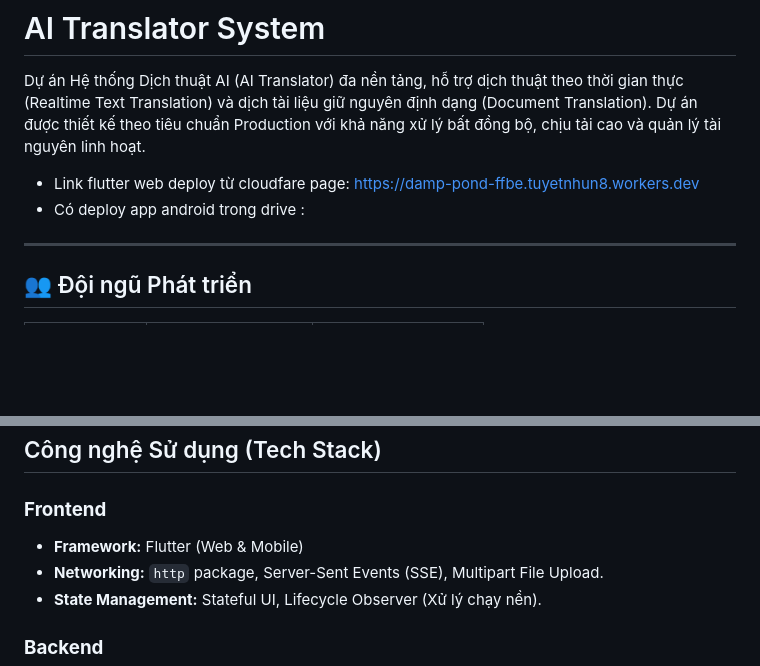
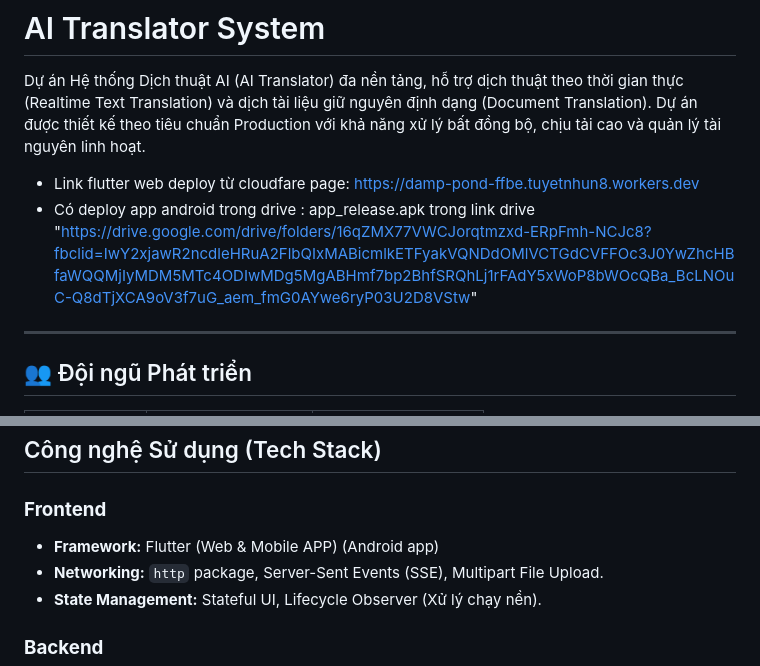
Before and after one commit to nardouhn/ai-translator-system, a Markdown page: README.md, 2 parts joined by grey strips. Rendered like a GitHub page; blank space fills up the shorter version.

Commit message:
Enhance README with Android app details and tech stack
Updated README to include Android app deployment link and clarified tech stack.

```diff
--- a/README.md
+++ b/README.md
@@ -2,7 +2,7 @@
 
 Dự án Hệ thống Dịch thuật AI (AI Translator) đa nền tảng, hỗ trợ dịch thuật theo thời gian thực (Realtime Text Translation) và dịch tài liệu giữ nguyên định dạng (Document Translation). Dự án được thiết kế theo tiêu chuẩn Production với khả năng xử lý bất đồng bộ, chịu tải cao và quản lý tài nguyên linh hoạt.
 - Link flutter web deploy từ cloudfare page: https://damp-pond-ffbe.tuyetnhun8.workers.dev
-- Có deploy app android trong drive :
+- Có deploy app android trong drive : app_release.apk trong link drive "https://drive.google.com/drive/folders/16qZMX77VWCJorqtmzxd-ERpFmh-NCJc8?fbclid=IwY2xjawR2ncdleHRuA2FlbQIxMABicmlkETFyakVQNDdOMlVCTGdCVFFOc3J0YwZhcHBfaWQQMjIyMDM5MTc4ODIwMDg5MgABHmf7bp2BhfSRQhLj1rFAdY5xWoP8bWOcQBa_BcLNOuC-Q8dTjXCA9oV3f7uG_aem_fmG0AYwe6ryP03U2D8VStw"
 ---
 
 ## 👥 Đội ngũ Phát triển
@@ -31,7 +31,7 @@ Dự án Hệ thống Dịch thuật AI (AI Translator) đa nền tảng, hỗ t
 ##  Công nghệ Sử dụng (Tech Stack)
 
 ### **Frontend**
-- **Framework:** Flutter (Web & Mobile)
+- **Framework:** Flutter (Web & Mobile APP) (Android app)
 - **Networking:** `http` package, Server-Sent Events (SSE), Multipart File Upload.
 - **State Management:** Stateful UI, Lifecycle Observer (Xử lý chạy nền).
 
```
